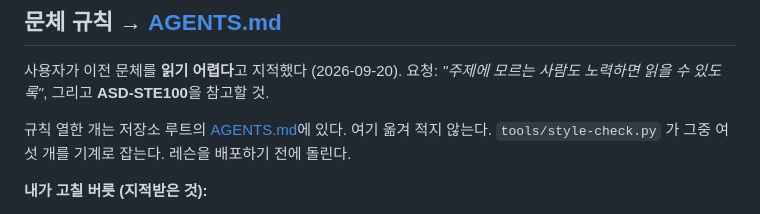
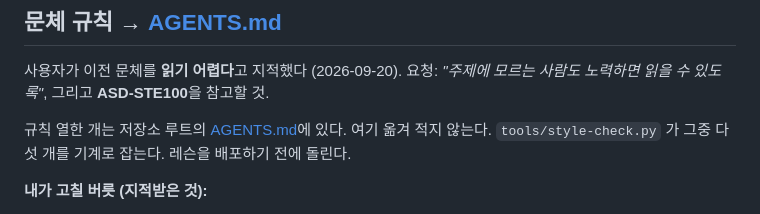
Before and after one commit to eatingbug/study, a Markdown page: ai/NOTES.md, the part around the change. Rendered like a GitHub page.

```diff
--- a/ai/NOTES.md
+++ b/ai/NOTES.md
@@ -6,7 +6,7 @@
 요청: *"주제에 모르는 사람도 노력하면 읽을 수 있도록"*, 그리고 **ASD-STE100**을 참고할 것.
 
 규칙 열한 개는 저장소 루트의 [AGENTS.md](../AGENTS.md)에 있다. 여기 옮겨 적지 않는다.
-`tools/style-check.py` 가 그중 여섯 개를 기계로 잡는다. 레슨을 배포하기 전에 돌린다.
+`tools/style-check.py` 가 그중 다섯 개를 기계로 잡는다. 레슨을 배포하기 전에 돌린다.
 
 **내가 고칠 버릇 (지적받은 것):**
 
```
Also changed, not shown: AGENTS.md (+62 -56 lines), 1 other file.
